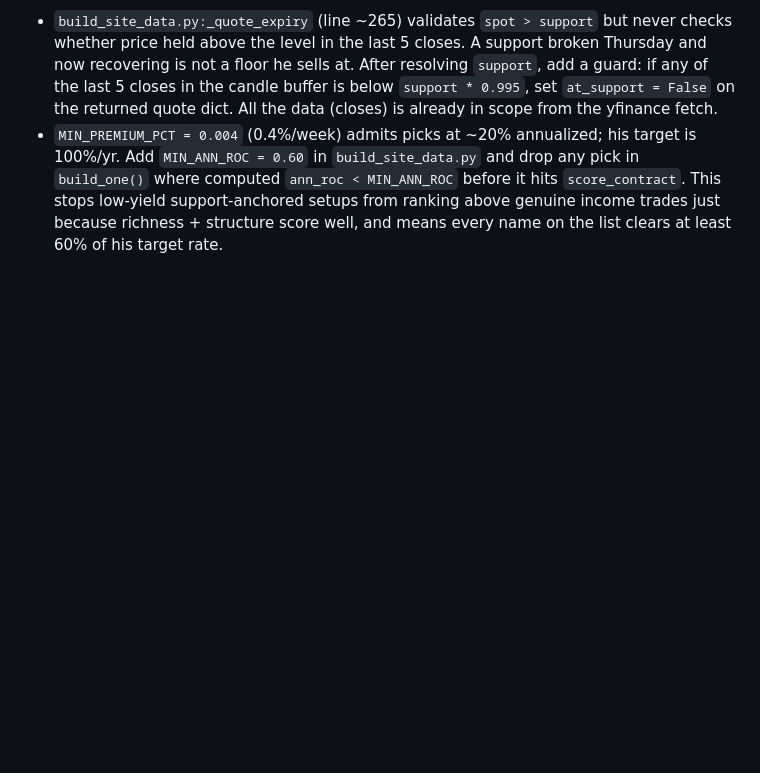
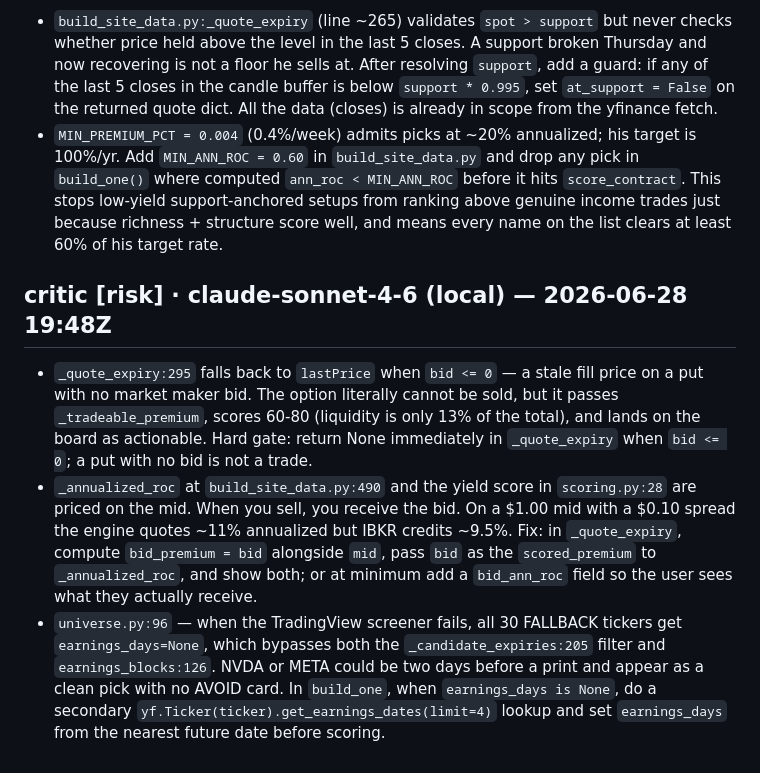
Before and after one commit to mphinance/ember, a Markdown page: INBOX.md, the part around the change. Drawn GitHub-style; blank space fills up the shorter version.

Commit message:
critic: steering for ember 2026-06-28T19:48Z

```diff
--- a/INBOX.md
+++ b/INBOX.md
@@ -260,3 +260,8 @@ clears what it consumed. Examples:
   open, each its own cycle.]
 - `build_site_data.py:_quote_expiry` (line ~265) validates `spot > support` but never checks whether price held above the level in the last 5 closes. A support broken Thursday and now recovering is not a floor he sells at. After resolving `support`, add a guard: if any of the last 5 closes in the candle buffer is below `support * 0.995`, set `at_support = False` on the returned quote dict. All the data (closes) is already in scope from the yfinance fetch.
 - `MIN_PREMIUM_PCT = 0.004` (0.4%/week) admits picks at ~20% annualized; his target is 100%/yr. Add `MIN_ANN_ROC = 0.60` in `build_site_data.py` and drop any pick in `build_one()` where computed `ann_roc < MIN_ANN_ROC` before it hits `score_contract`. This stops low-yield support-anchored setups from ranking above genuine income trades just because richness + structure score well, and means every name on the list clears at least 60% of his target rate.
+
+## critic [risk] · claude-sonnet-4-6 (local) — 2026-06-28 19:48Z
+- `_quote_expiry:295` falls back to `lastPrice` when `bid <= 0` — a stale fill price on a put with no market maker bid. The option literally cannot be sold, but it passes `_tradeable_premium`, scores 60-80 (liquidity is only 13% of the total), and lands on the board as actionable. Hard gate: return None immediately in `_quote_expiry` when `bid <= 0`; a put with no bid is not a trade.
+- `_annualized_roc` at `build_site_data.py:490` and the yield score in `scoring.py:28` are priced on the mid. When you sell, you receive the bid. On a $1.00 mid with a $0.10 spread the engine quotes ~11% annualized but IBKR credits ~9.5%. Fix: in `_quote_expiry`, compute `bid_premium = bid` alongside `mid`, pass `bid` as the `scored_premium` to `_annualized_roc`, and show both; or at minimum add a `bid_ann_roc` field so the user sees what they actually receive.
+- `universe.py:96` — when the TradingView screener fails, all 30 FALLBACK tickers get `earnings_days=None`, which bypasses both the `_candidate_expiries:205` filter and `earnings_blocks:126`. NVDA or META could be two days before a print and appear as a clean pick with no AVOID card. In `build_one`, when `earnings_days is None`, do a secondary `yf.Ticker(ticker).get_earnings_dates(limit=4)` lookup and set `earnings_days` from the nearest future date before scoring.
```
